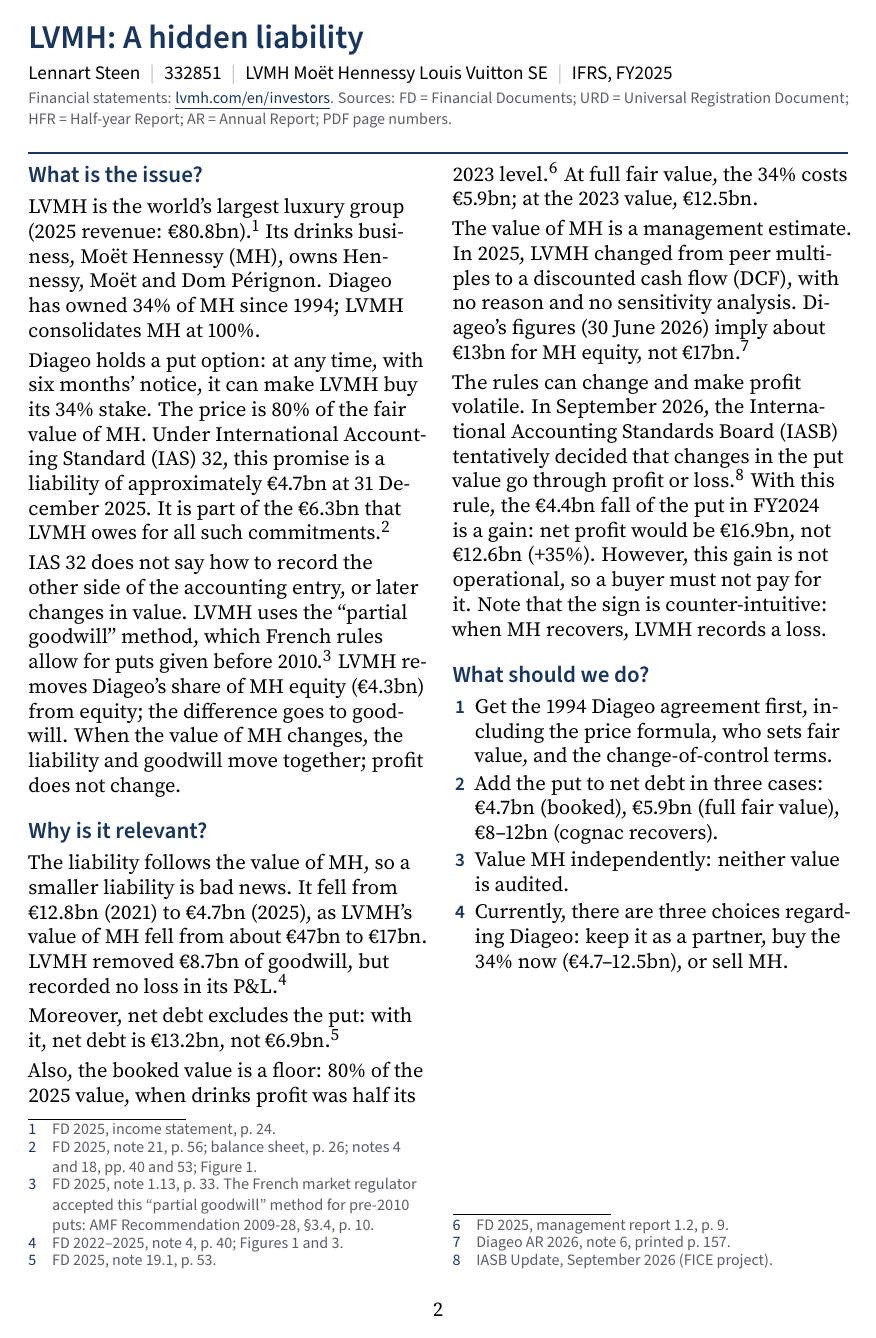
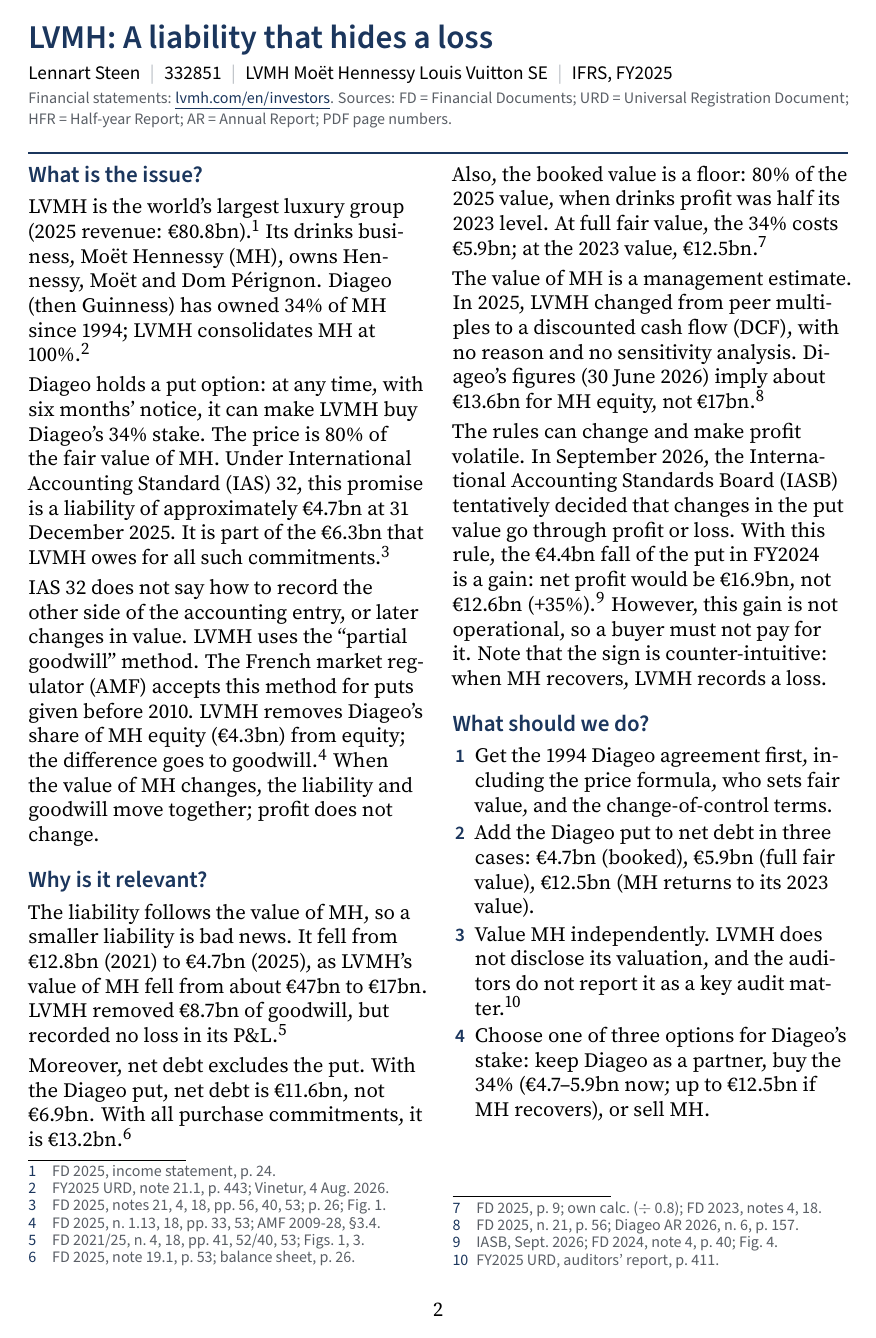
Before and after one commit to LNNRT-STN/FAFSA-assignment, a LaTeX document (report/main.tex, which reads report/sections/executive_summary.tex): page 2 of 6. Compiled offline with pdfLaTeX.

Commit message:
added sources, changed USD conversion.
layout changes

```diff
--- a/report/main.tex
+++ b/report/main.tex
@@ -99,7 +99,7 @@
 
 \twocolumn[{%
 \RaggedRight\sffamily
-{\LARGE\bfseries\color{brand} LVMH: A hidden liability\par}\vspace{4pt}
+{\LARGE\bfseries\color{brand} LVMH: A liability that hides a loss\par}\vspace{4pt}
 {\normalsize \studentname\enspace{\color{hair}|}\enspace \studentnumber\enspace{\color{hair}|}\enspace \company\enspace{\color{hair}|}\enspace \framework\par}\vspace{2pt}
 {\footnotesize\color{muted} Financial statements: \href{\fsurl}{\color{brand}\underline{lvmh.com/en/investors}}. Sources: FD = Financial Documents; URD = Universal Registration Document; HFR = Half-year Report; AR = Annual Report; PDF page numbers.\par}
 \vspace{3pt}{\color{brand}\rule{\textwidth}{1.2pt}}\vspace{4pt}
--- a/report/sections/executive_summary.tex
+++ b/report/sections/executive_summary.tex
@@ -3,40 +3,40 @@
 \subsection*{What is the issue?}
 LVMH is the world's largest luxury group (2025 revenue: \euro80.8bn).\footnote{FD 2025, income statement, p.~24.}
 Its drinks business, \ac{mh}, owns Hennessy, Mo\"et and Dom P\'erignon.
-Diageo has owned 34\% of \acs{mh} since 1994; LVMH consolidates \acs{mh} at 100\%.
+Diageo (then Guinness) has owned 34\% of \acs{mh} since 1994; LVMH consolidates \acs{mh} at 100\%.\footnote{FY2025 URD, note 21.1, p.~443; Vinetur, 4 Aug.\ 2026.}
 
-Diageo holds a put option: at any time, with six months' notice, it can make LVMH buy its 34\% stake.
+Diageo holds a put option: at any time, with six months' notice, it can make LVMH buy Diageo's 34\% stake.
 The price is 80\% of the fair value of \acs{mh}.
-Under \ac{ias}~32, this promise is a liability of approximately \euro4.7bn at 31 December 2025. It is part of the \euro6.3bn that LVMH owes for all such commitments.\footnote{FD 2025, note 21, p.~56; balance sheet, p.~26; notes 4 and 18, pp.~40 and 53; Figure~\ref{fig:decomp}.}
+Under \ac{ias}~32, this promise is a liability of approximately \euro4.7bn at 31 December 2025. It is part of the \euro6.3bn that LVMH owes for all such commitments.\footnote{FD 2025, notes 21, 4, 18, pp.~56, 40, 53; p.~26; Fig.~\ref{fig:decomp}.}
 
 \acs{ias}~32 does not say how to record the other side of the accounting entry, or later changes in value.
-LVMH uses the ``partial goodwill'' method, which French rules allow for puts given before 2010.\footnote{FD 2025, note 1.13, p.~33. The French market regulator accepted this ``partial goodwill'' method for pre-2010 puts: AMF Recommendation 2009-28, \S3.4, p.~10.}
-LVMH removes Diageo's share of \acs{mh} equity (\euro4.3bn) from equity; the difference goes to goodwill.
+LVMH uses the ``partial goodwill'' method. The French market regulator (AMF) accepts this method for puts given before 2010.
+LVMH removes Diageo's share of \acs{mh} equity (\euro4.3bn) from equity; the difference goes to goodwill.\footnote{FD 2025, n.~1.13, 18, pp.~33, 53; AMF 2009-28, \S3.4.}
 When the value of \acs{mh} changes, the liability and goodwill move together; profit does not change.
 
 \subsection*{Why is it relevant?}
 The liability follows the value of \acs{mh}, so a smaller liability is bad news.
 It fell from \euro12.8bn (2021) to \euro4.7bn (2025), as LVMH's value of \acs{mh} fell from about \euro47bn to \euro17bn.
-LVMH removed \euro8.7bn of goodwill, but recorded no loss in its P\&L.\footnote{FD 2022--2025, note 4, p.~40; Figures~\ref{fig:decomp} and \ref{fig:fv}.}
+LVMH removed \euro8.7bn of goodwill, but recorded no loss in its P\&L.\footnote{FD 2021/25, n.~4, 18, pp.~41, 52/40, 53; Figs.~\ref{fig:decomp}, \ref{fig:fv}.}
 
-Moreover, net debt excludes the put: with it, net debt is \euro13.2bn, not \euro6.9bn.\footnote{FD 2025, note 19.1, p.~53.}
+Moreover, net debt excludes the put. With the Diageo put, net debt is \euro11.6bn, not \euro6.9bn. With all purchase commitments, it is \euro13.2bn.\footnote{FD 2025, note 19.1, p.~53; balance sheet, p.~26.}
 
-Also, the booked value is a floor: 80\% of the 2025 value, when drinks profit was half its 2023 level.\footnote{FD 2025, management report 1.2, p.~9.}
-At full fair value, the 34\% costs \euro5.9bn; at the 2023 value, \euro12.5bn.
+Also, the booked value is a floor: 80\% of the 2025 value, when drinks profit was half its 2023 level.
+At full fair value, the 34\% costs \euro5.9bn; at the 2023 value, \euro12.5bn.\footnote{FD 2025, p.~9; own calc.\ ($\div$ 0.8); FD 2023, notes 4, 18.}
 
 The value of \acs{mh} is a management estimate. In 2025, LVMH changed from peer multiples to a \ac{dcf}, with no reason and no sensitivity analysis.
-Diageo's figures (30 June 2026) imply about \euro13bn for \acs{mh} equity, not \euro17bn.\footnote{Diageo AR 2026, note 6, printed p.~157.}
+Diageo's figures (30 June 2026) imply about \euro13.6bn for \acs{mh} equity, not \euro17bn.\footnote{FD 2025, n.~21, p.~56; Diageo AR 2026, n.~6, p.~157.}
 
 The rules can change and make profit volatile.
-In September 2026, the \ac{iasb} tentatively decided that changes in the put value go through profit or loss.\footnote{IASB Update, September 2026 (FICE project).}
-With this rule, the \euro4.4bn fall of the put in FY2024 is a gain: net profit would be \euro16.9bn, not \euro12.6bn ($+35\%$).
+In September 2026, the \ac{iasb} tentatively decided that changes in the put value go through profit or loss.
+With this rule, the \euro4.4bn fall of the put in FY2024 is a gain: net profit would be \euro16.9bn, not \euro12.6bn ($+35\%$).\footnote{IASB, Sept.\ 2026; FD 2024, note 4, p.~40; Fig.~\ref{fig:pnl}.}
 However, this gain is not operational, so a buyer must not pay for it.
 Note that the sign is counter-intuitive: when \acs{mh} recovers, LVMH records a loss.
 
 \subsection*{What should we do?}
 \begin{enumerate}
 \item Get the 1994 Diageo agreement first, including the price formula, who sets fair value, and the change-of-control terms.
-\item Add the put to net debt in three cases: \euro4.7bn (booked), \euro5.9bn (full fair value), \euro8--12bn (cognac recovers).
-\item Value \acs{mh} independently: neither value is audited.
-\item Currently, there are three choices regarding Diageo: keep it as a partner, buy the 34\% now (\euro4.7--12.5bn), or sell \acs{mh}.
+\item Add the Diageo put to net debt in three cases: \euro4.7bn (booked), \euro5.9bn (full fair value), \euro12.5bn (\acs{mh} returns to its 2023 value).
+\item Value \acs{mh} independently. LVMH does not disclose its valuation, and the auditors do not report it as a key audit matter.\footnote{FY2025 URD, auditors' report, p.~411.}
+\item Choose one of three options for Diageo's stake: keep Diageo as a partner, buy the 34\% (\euro4.7--5.9bn now; up to \euro12.5bn if \acs{mh} recovers), or sell \acs{mh}.
 \end{enumerate}
```
Also changed, not shown: report/notes/nci-put-diageo.md (+2 -2 lines), report/notes/writeup.md (+2 -2 lines), report/sections/technical_memo.tex (+15 -9 lines), report/figures/nci_put_entry.pdf, report/figures/nci_put_flow.pdf, report/figures/nci_put_fv.pdf, report/figures/nci_put_pnl.pdf, 1 other file.
